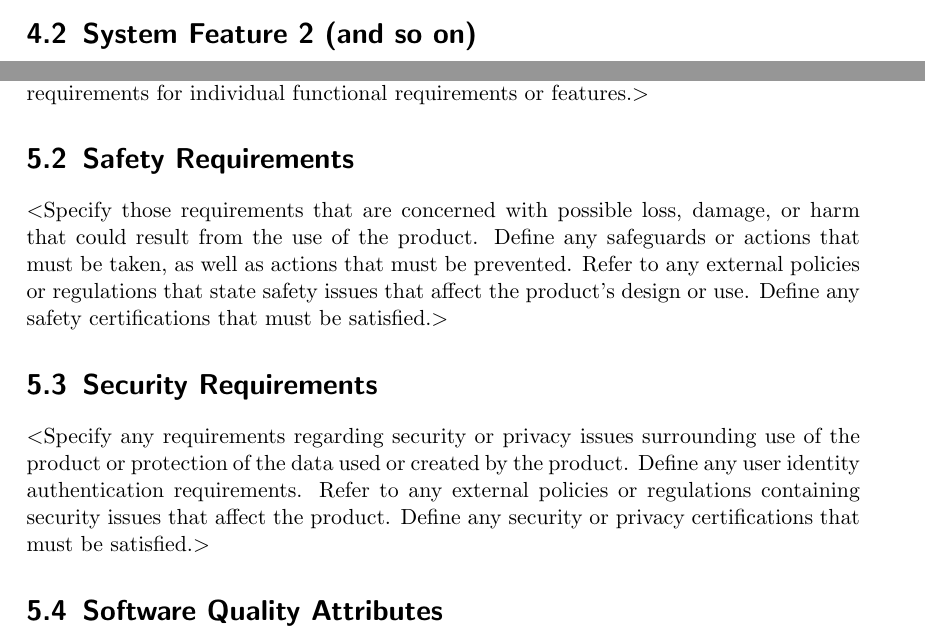
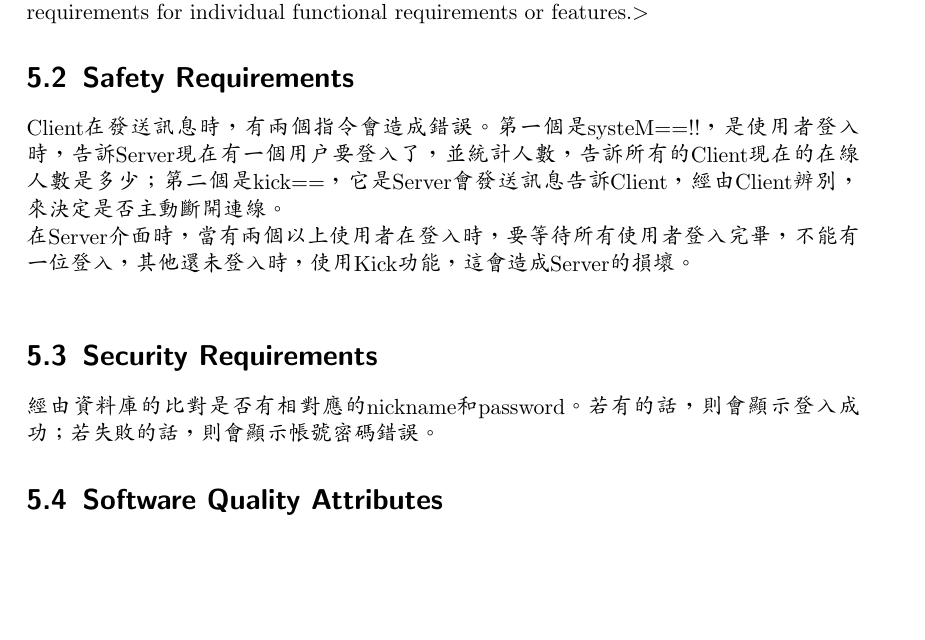
Before and after one commit to c794613852/YZU-OPS-Chat_Room, a LaTeX document (projectpdf/srs.tex): two parts of pages 13 and 14 of 16 before the commit and part of page 14 of 16 after it, the two joined at a grey line, cut at the place of the change, the shorter picture padded with empty space. The pictures show the PDF file projectpdf/srs.pdf that the author committed with the source.

Commit message:
Update 5.2 5.3

```diff
--- a/projectpdf/srs.tex
+++ b/projectpdf/srs.tex
@@ -319,7 +319,7 @@ most logical sense for your product.$>$
 \subsection{Functional Requirements}
 (1) 詢問氣候 : 使用者登入後在client端的UI上輸入 --- bot weather 桃園 --- 指令，bot幫助程式判斷我現在要詢問的對象是機器人，接著weather代表要詢問的事情是天氣的資訊，地點是桃園，server收到訊息後，從指令中取得weather-api所需的字句，取得答案後將答案送給client，client進而把取得的資訊顯示在UI上\\
 (2) 詢問匯率轉換 : 使用者在client端的UI輸入 ---  bot convert 1000 JPY USD --- 指令，bot幫助程式判斷我現在要詢問的對象是機器人，接著convert代表要詢問的是貨幣的轉換，需要轉換的金額是1000，原始貨幣是日圓，轉換後貨幣是美元，server收到訊息後，從指令中取得CurrencyConverter所需的字句，取得答案後將答案送給client，client進而把取得的資訊顯示在UI上\\
-\section{System Feature 2 (and so on)}
+
 
 
 \chapter{Other Nonfunctional Requirements}
@@ -333,19 +333,12 @@ as possible. You may need to state performance requirements for individual
 functional requirements or features.$>$
 
 \section{Safety Requirements}
-$<$Specify those requirements that are concerned with possible loss, damage, or
-harm that could result from the use of the product. Define any safeguards or
-actions that must be taken, as well as actions that must be prevented. Refer to
-any external policies or regulations that state safety issues that affect the
-product’s design or use. Define any safety certifications that must be
-satisfied.$>$
+Client在發送訊息時，有兩個指令會造成錯誤。第一個是systeM==!!，是使用者登入時，告訴Server現在有一個用戶要登入了，並統計人數，告訴所有的Client現在的在線人數是多少；第二個是kick==，它是Server會發送訊息告訴Client，經由Client辨別，來決定是否主動斷開連線。\\
+在Server介面時，當有兩個以上使用者在登入時，要等待所有使用者登入完畢，不能有一位登入，其他還未登入時，使用Kick功能，這會造成Server的損壞。\\
+
 
 \section{Security Requirements}
-$<$Specify any requirements regarding security or privacy issues surrounding use
-of the product or protection of the data used or created by the product. Define
-any user identity authentication requirements. Refer to any external policies or
-regulations containing security issues that affect the product. Define any
-security or privacy certifications that must be satisfied.$>$
+經由資料庫的比對是否有相對應的nickname和password。若有的話，則會顯示登入成功；若失敗的話，則會顯示帳號密碼錯誤。
 
 \section{Software Quality Attributes}
 $<$Specify any additional quality characteristics for the product that will be
```
Also changed, not shown: projectpdf/srs.pdf, 1 other file.
